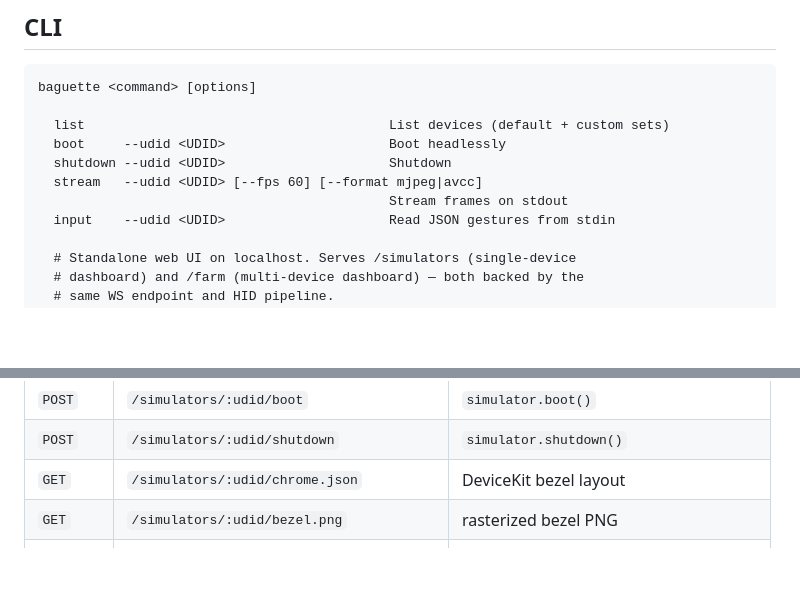
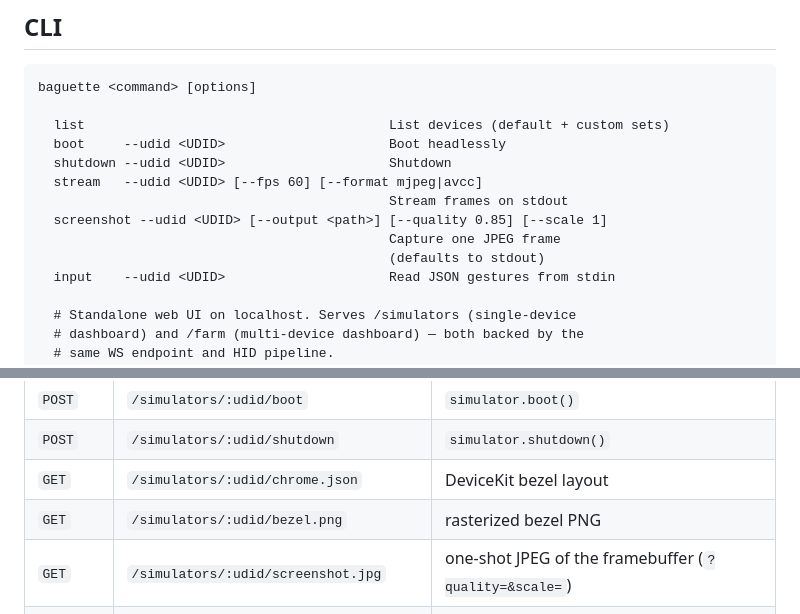
Before and after one commit to tddworks/baguette, a Markdown page: README.md, 2 parts joined by grey strips. Rendered like a GitHub page; blank space fills up the shorter version.

```diff
--- a/README.md
+++ b/README.md
@@ -114,6 +114,9 @@ baguette <command> [options]
   shutdown --udid <UDID>                     Shutdown
   stream   --udid <UDID> [--fps 60] [--format mjpeg|avcc]
                                              Stream frames on stdout
+  screenshot --udid <UDID> [--output <path>] [--quality 0.85] [--scale 1]
+                                             Capture one JPEG frame
+                                             (defaults to stdout)
   input    --udid <UDID>                     Read JSON gestures from stdin
 
   # Standalone web UI on localhost. Serves /simulators (single-device
@@ -166,6 +169,7 @@ served root for live-iteration without rebuilding.
 | `POST` | `/simulators/:udid/shutdown`               | `simulator.shutdown()`       |
 | `GET`  | `/simulators/:udid/chrome.json`            | DeviceKit bezel layout       |
 | `GET`  | `/simulators/:udid/bezel.png`              | rasterized bezel PNG         |
+| `GET`  | `/simulators/:udid/screenshot.jpg`         | one-shot JPEG of the framebuffer (`?quality=&scale=`) |
 | `WS`   | `/simulators/:udid/stream?format=mjpeg|avcc` | live frames + control + input |
 | `GET`  | `/farm`                                    | device-farm HTML             |
 | `GET`  | `/farm/:file`                              | farm UI asset (`farm.css`, `farm-*.js`, …) |
```
Also changed, not shown: CHANGELOG.md (+3 -0 lines), docs/features/screenshot.md (added, +171 -0 lines).
